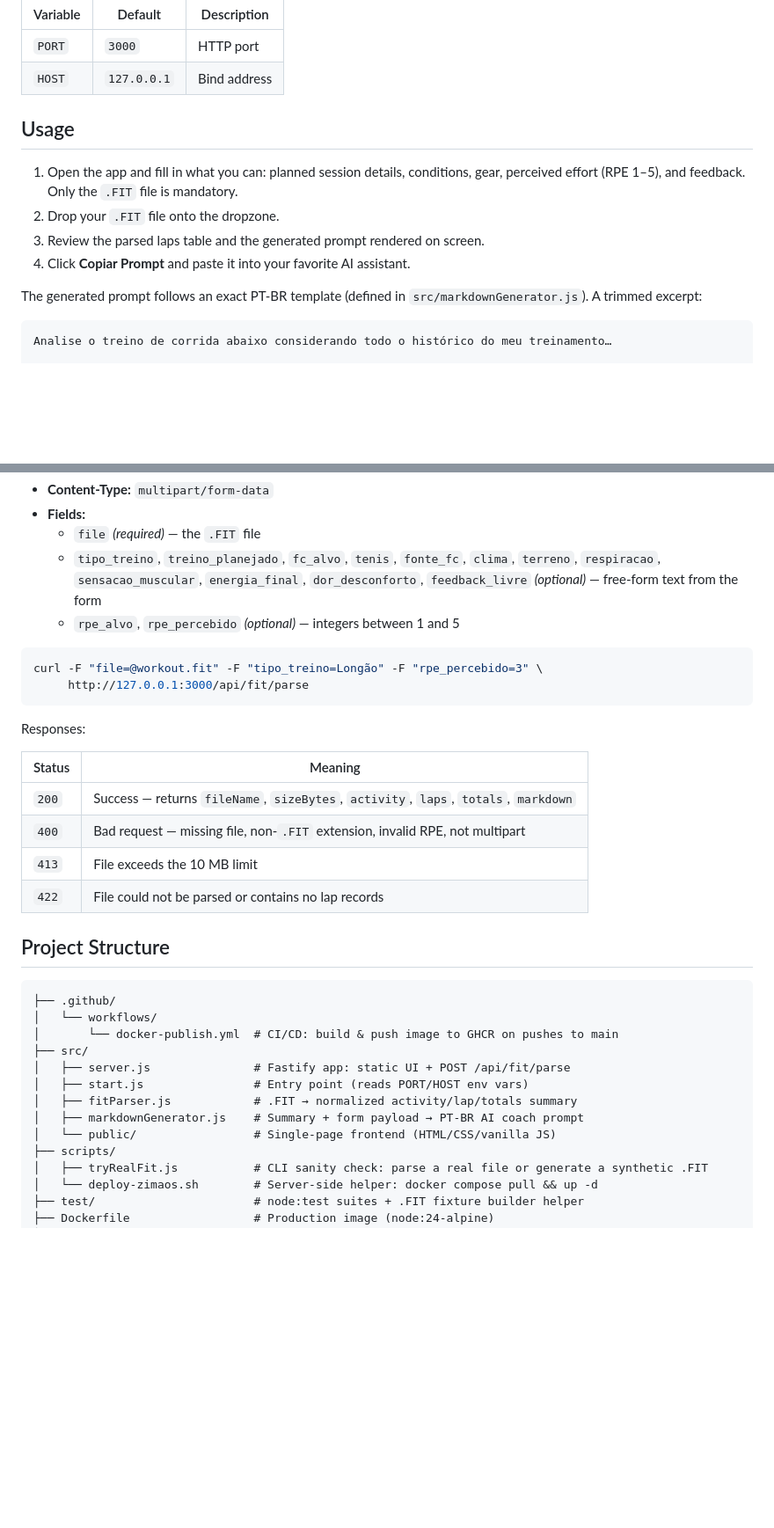
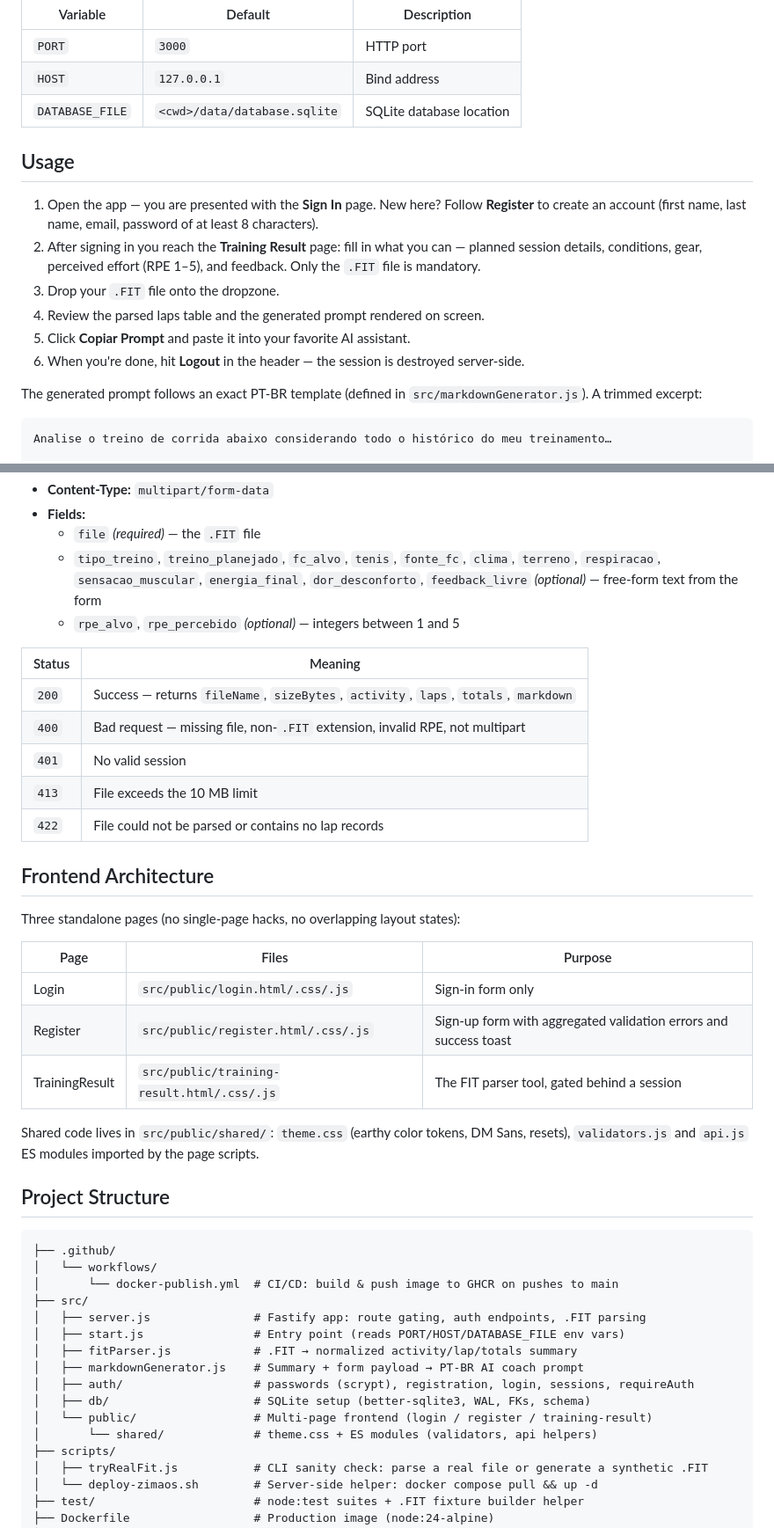
Before and after one commit to fracon/training-assistant, a Markdown page: README.md, 2 parts joined by grey strips. Shown at 88% size. Rendered like a GitHub page; blank space fills up the shorter version.

````diff
--- a/README.md
+++ b/README.md
@@ -50,13 +57,16 @@ Configuration via environment variables:
 |---|---|---|
 | `PORT` | `3000` | HTTP port |
 | `HOST` | `127.0.0.1` | Bind address |
+| `DATABASE_FILE` | `<cwd>/data/database.sqlite` | SQLite database location |
 
 ## Usage
 
-1. Open the app and fill in what you can: planned session details, conditions, gear, perceived effort (RPE 1–5), and feedback. Only the `.FIT` file is mandatory.
-2. Drop your `.FIT` file onto the dropzone.
-3. Review the parsed laps table and the generated prompt rendered on screen.
-4. Click **Copiar Prompt** and paste it into your favorite AI assistant.
+1. Open the app — you are presented with the **Sign In** page. New here? Follow **Register** to create an account (first name, last name, email, password of at least 8 characters).
+2. After signing in you reach the **Training Result** page: fill in what you can — planned session details, conditions, gear, perceived effort (RPE 1–5), and feedback. Only the `.FIT` file is mandatory.
+3. Drop your `.FIT` file onto the dropzone.
+4. Review the parsed laps table and the generated prompt rendered on screen.
+5. Click **Copiar Prompt** and paste it into your favorite AI assistant.
+6. When you're done, hit **Logout** in the header — the session is destroyed server-side.
 
 The generated prompt follows an exact PT-BR template (defined in `src/markdownGenerator.js`). A trimmed excerpt:
 
@@ -107,19 +178,25 @@ Parses a `.FIT` file and returns its summary plus the generated markdown prompt.
   - `tipo_treino`, `treino_planejado`, `fc_alvo`, `tenis`, `fonte_fc`, `clima`, `terreno`, `respiracao`, `sensacao_muscular`, `energia_final`, `dor_desconforto`, `feedback_livre` *(optional)* — free-form text from the form
   - `rpe_alvo`, `rpe_percebido` *(optional)* — integers between 1 and 5
 
-```bash
-curl -F "file=@workout.fit" -F "tipo_treino=Longão" -F "rpe_percebido=3" \
-     http://127.0.0.1:3000/api/fit/parse
-```
-
-Responses:
-
 | Status | Meaning |
 |---|---|
 | `200` | Success — returns `fileName`, `sizeBytes`, `activity`, `laps`, `totals`, `markdown` |
 | `400` | Bad request — missing file, non-`.FIT` extension, invalid RPE, not multipart |
+| `401` | No valid session |
 | `413` | File exceeds the 10 MB limit |
 | `422` | File could not be parsed or contains no lap records |
+
+## Frontend Architecture
+
+Three standalone pages (no single-page hacks, no overlapping layout states):
+
+| Page | Files | Purpose |
+|---|---|---|
+| Login | `src/public/login.html/.css/.js` | Sign-in form only |
+| Register | `src/public/register.html/.css/.js` | Sign-up form with aggregated validation errors and success toast |
+| TrainingResult | `src/public/training-result.html/.css/.js` | The FIT parser tool, gated behind a session |
+
+Shared code lives in `src/public/shared/`: `theme.css` (earthy color tokens, DM Sans, resets), `validators.js` and `api.js` ES modules imported by the page scripts.
 
 ## Project Structure
 
@@ -128,11 +205,14 @@ Responses:
 │   └── workflows/
 │       └── docker-publish.yml  # CI/CD: build & push image to GHCR on pushes to main
 ├── src/
-│   ├── server.js               # Fastify app: static UI + POST /api/fit/parse
-│   ├── start.js                # Entry point (reads PORT/HOST env vars)
+│   ├── server.js               # Fastify app: route gating, auth endpoints, .FIT parsing
+│   ├── start.js                # Entry point (reads PORT/HOST/DATABASE_FILE env vars)
 │   ├── fitParser.js            # .FIT → normalized activity/lap/totals summary
 │   ├── markdownGenerator.js    # Summary + form payload → PT-BR AI coach prompt
-│   └── public/                 # Single-page frontend (HTML/CSS/vanilla JS)
+│   ├── auth/                   # passwords (scrypt), registration, login, sessions, requireAuth
+│   ├── db/                     # SQLite setup (better-sqlite3, WAL, FKs, schema)
+│   └── public/                 # Multi-page frontend (login / register / training-result)
+│       └── shared/             # theme.css + ES modules (validators, api helpers)
 ├── scripts/
 │   ├── tryRealFit.js           # CLI sanity check: parse a real file or generate a synthetic .FIT
 │   └── deploy-zimaos.sh        # Server-side helper: docker compose pull && up -d
````
Also changed, not shown: other parts of README.md (+80 -6 lines).
